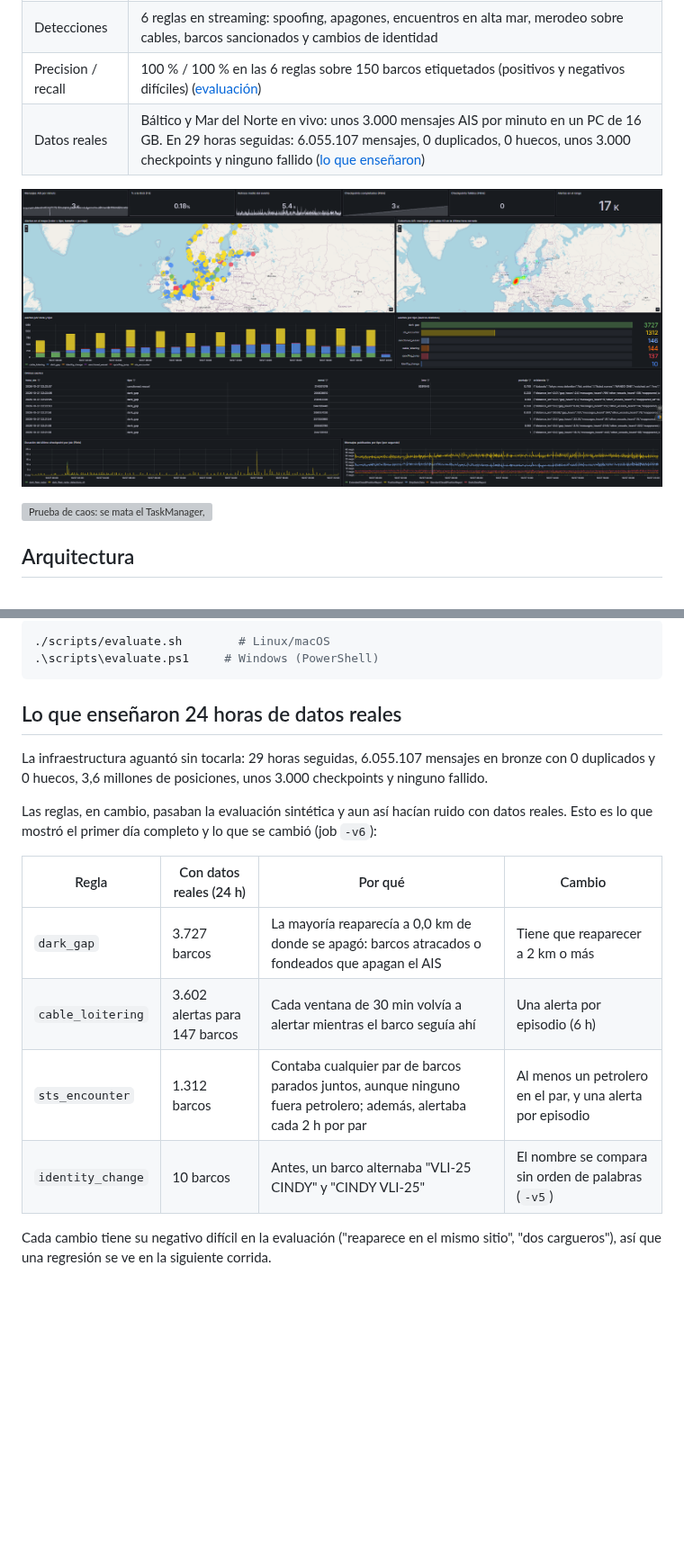
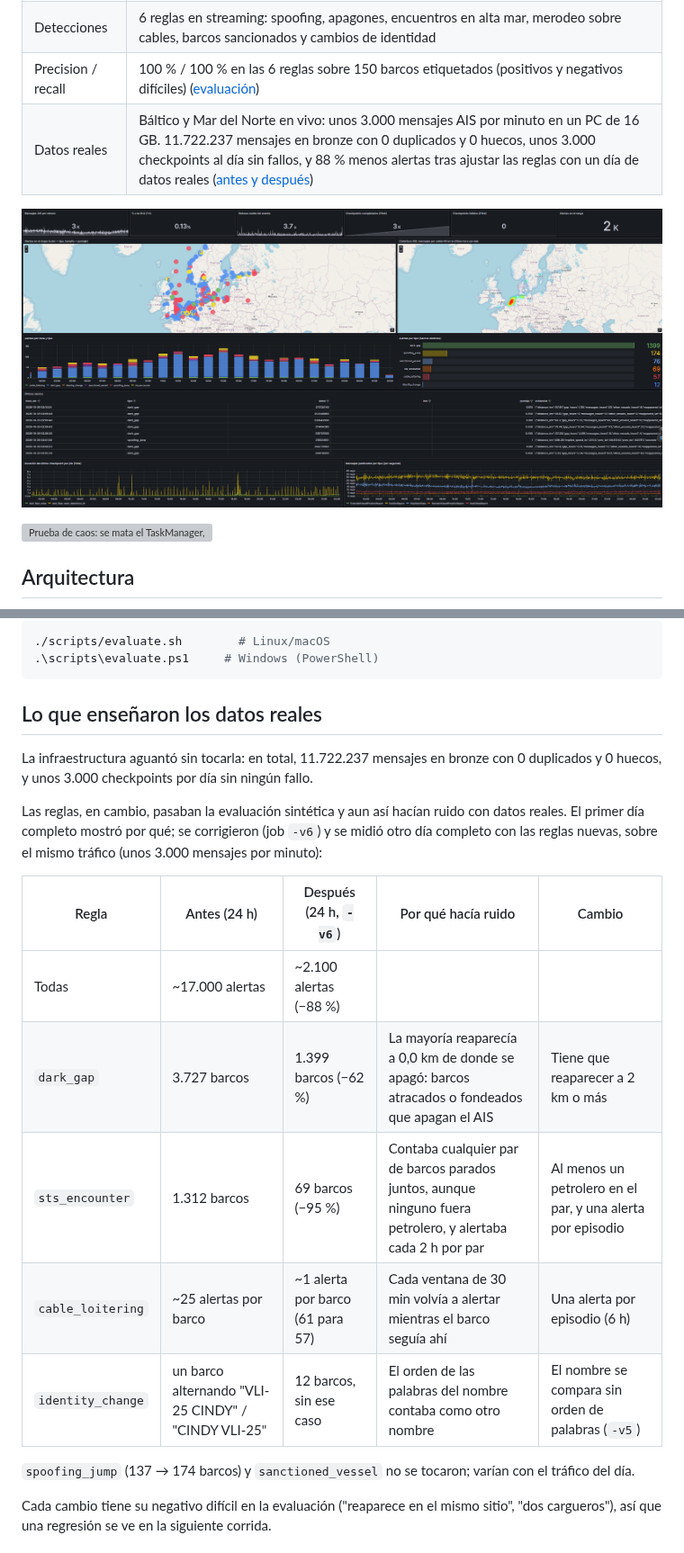
Before and after one commit to samvie1232/dark-fleet-radar, a Markdown page: README.md, 2 parts joined by grey strips. Shown at 90% size. Rendered like a GitHub page; pictures changed too: docs/grafana.png; blank space fills up the shorter version; grey boxes are pictures that could not be loaded.

````diff
--- a/README.md
+++ b/README.md
@@ -14,5 +14,5 @@ funcionan.
 | Exactly-once | 0 duplicados y 0 huecos por offset de Kafka en bronze, también después de matar Flink a mitad de camino ([prueba de caos](#exactly-once-y-prueba-de-caos)) |
 | Detecciones | 6 reglas en streaming: spoofing, apagones, encuentros en alta mar, merodeo sobre cables, barcos sancionados y cambios de identidad |
 | Precision / recall | 100 % / 100 % en las 6 reglas sobre 150 barcos etiquetados (positivos y negativos difíciles) ([evaluación](#evaluación-precision-y-recall)) |
-| Datos reales | Báltico y Mar del Norte en vivo: unos 3.000 mensajes AIS por minuto en un PC de 16 GB. En 29 horas seguidas: 6.055.107 mensajes, 0 duplicados, 0 huecos, unos 3.000 checkpoints y ninguno fallido ([lo que enseñaron](#lo-que-enseñaron-24-horas-de-datos-reales)) |
+| Datos reales | Báltico y Mar del Norte en vivo: unos 3.000 mensajes AIS por minuto en un PC de 16 GB. 11.722.237 mensajes en bronze con 0 duplicados y 0 huecos, unos 3.000 checkpoints al día sin fallos, y 88 % menos alertas tras ajustar las reglas con un día de datos reales ([antes y después](#lo-que-enseñaron-los-datos-reales)) |
 
@@ -220,20 +220,24 @@ Para correrla (con el stack levantado; tarda unos 15 minutos y no toca los datos
 .\scripts\evaluate.ps1     # Windows (PowerShell)
 ```
 
-## Lo que enseñaron 24 horas de datos reales
+## Lo que enseñaron los datos reales
 
-La infraestructura aguantó sin tocarla: 29 horas seguidas, 6.055.107 mensajes en bronze con 0
-duplicados y 0 huecos, 3,6 millones de posiciones, unos 3.000 checkpoints y ninguno fallido.
+La infraestructura aguantó sin tocarla: en total, 11.722.237 mensajes en bronze con 0 duplicados
+y 0 huecos, y unos 3.000 checkpoints por día sin ningún fallo.
 
-Las reglas, en cambio, pasaban la evaluación sintética y aun así hacían ruido con datos reales.
-Esto es lo que mostró el primer día completo y lo que se cambió (job `-v6`):
+Las reglas, en cambio, pasaban la evaluación sintética y aun así hacían ruido con datos reales. El
+primer día completo mostró por qué; se corrigieron (job `-v6`) y se midió otro día completo con las
+reglas nuevas, sobre el mismo tráfico (unos 3.000 mensajes por minuto):
 
-| Regla | Con datos reales (24 h) | Por qué | Cambio |
-|---|---|---|---|
-| `dark_gap` | 3.727 barcos | La mayoría reaparecía a 0,0 km de donde se apagó: barcos atracados o fondeados que apagan el AIS | Tiene que reaparecer a 2 km o más |
-| `cable_loitering` | 3.602 alertas para 147 barcos | Cada ventana de 30 min volvía a alertar mientras el barco seguía ahí | Una alerta por episodio (6 h) |
-| `sts_encounter` | 1.312 barcos | Contaba cualquier par de barcos parados juntos, aunque ninguno fuera petrolero; además, alertaba cada 2 h por par | Al menos un petrolero en el par, y una alerta por episodio |
-| `identity_change` | 10 barcos | Antes, un barco alternaba "VLI-25 CINDY" y "CINDY VLI-25" | El nombre se compara sin orden de palabras (`-v5`) |
+| Regla | Antes (24 h) | Después (24 h, `-v6`) | Por qué hacía ruido | Cambio |
+|---|---|---|---|---|
+| Todas | ~17.000 alertas | ~2.100 alertas (−88 %) | | |
+| `dark_gap` | 3.727 barcos | 1.399 barcos (−62 %) | La mayoría reaparecía a 0,0 km de donde se apagó: barcos atracados o fondeados que apagan el AIS | Tiene que reaparecer a 2 km o más |
+| `sts_encounter` | 1.312 barcos | 69 barcos (−95 %) | Contaba cualquier par de barcos parados juntos, aunque ninguno fuera petrolero, y alertaba cada 2 h por par | Al menos un petrolero en el par, y una alerta por episodio |
+| `cable_loitering` | ~25 alertas por barco | ~1 alerta por barco (61 para 57) | Cada ventana de 30 min volvía a alertar mientras el barco seguía ahí | Una alerta por episodio (6 h) |
+| `identity_change` | un barco alternando "VLI-25 CINDY" / "CINDY VLI-25" | 12 barcos, sin ese caso | El orden de las palabras del nombre contaba como otro nombre | El nombre se compara sin orden de palabras (`-v5`) |
+
+`spoofing_jump` (137 → 174 barcos) y `sanctioned_vessel` no se tocaron; varían con el tráfico del día.
 
 Cada cambio tiene su negativo difícil en la evaluación ("reaparece en el mismo sitio", "dos
 cargueros"), así que una regresión se ve en la siguiente corrida.
````
Also changed, not shown: other parts of README.md (+5 -1 lines), README.en.md (+21 -13 lines).
